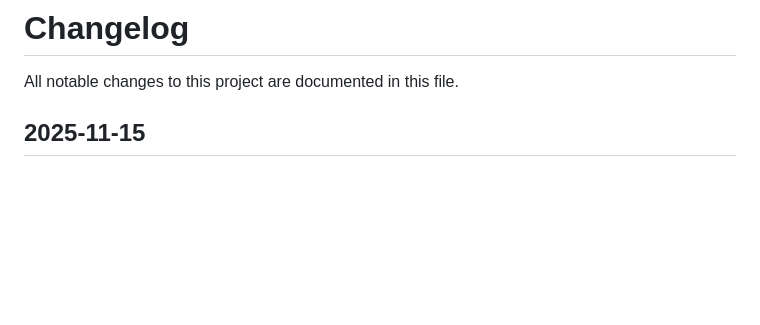
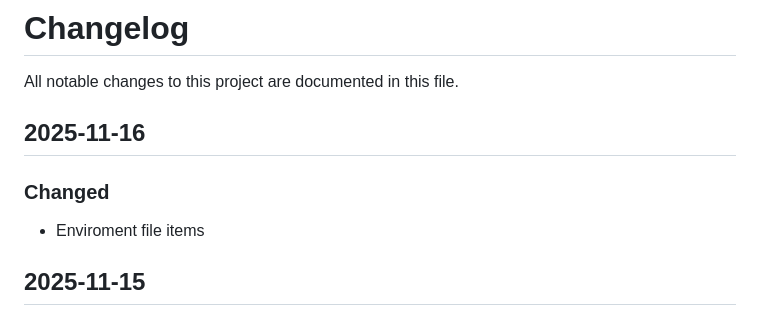
Before and after one commit to VanillaIceCube/Notoli, a Markdown page: CHANGELOG.md, the part around the change. Rendered like a GitHub page; blank space fills up the shorter version.

```diff
--- a/CHANGELOG.md
+++ b/CHANGELOG.md
@@ -1,5 +1,9 @@
 # Changelog
 All notable changes to this project are documented in this file.
+
+## 2025-11-16
+### Changed
+- Enviroment file items
 
 
 ## 2025-11-15
```
